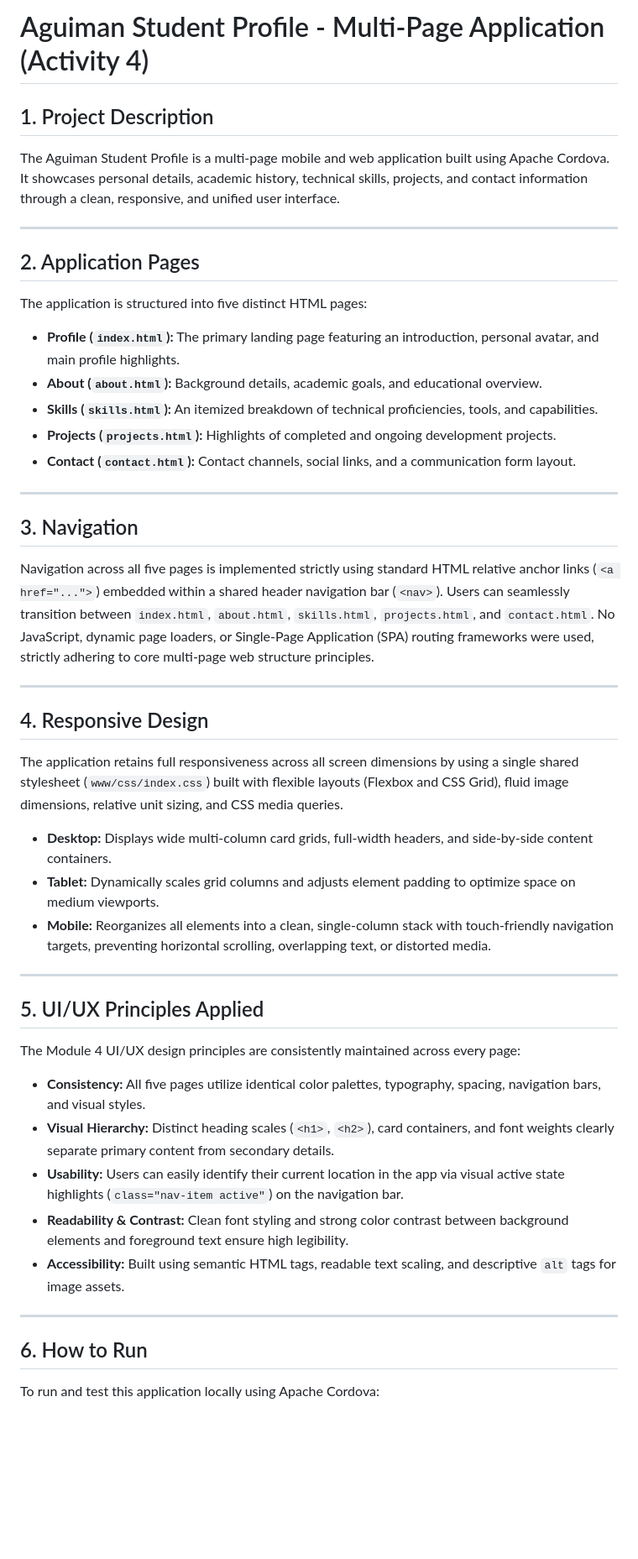
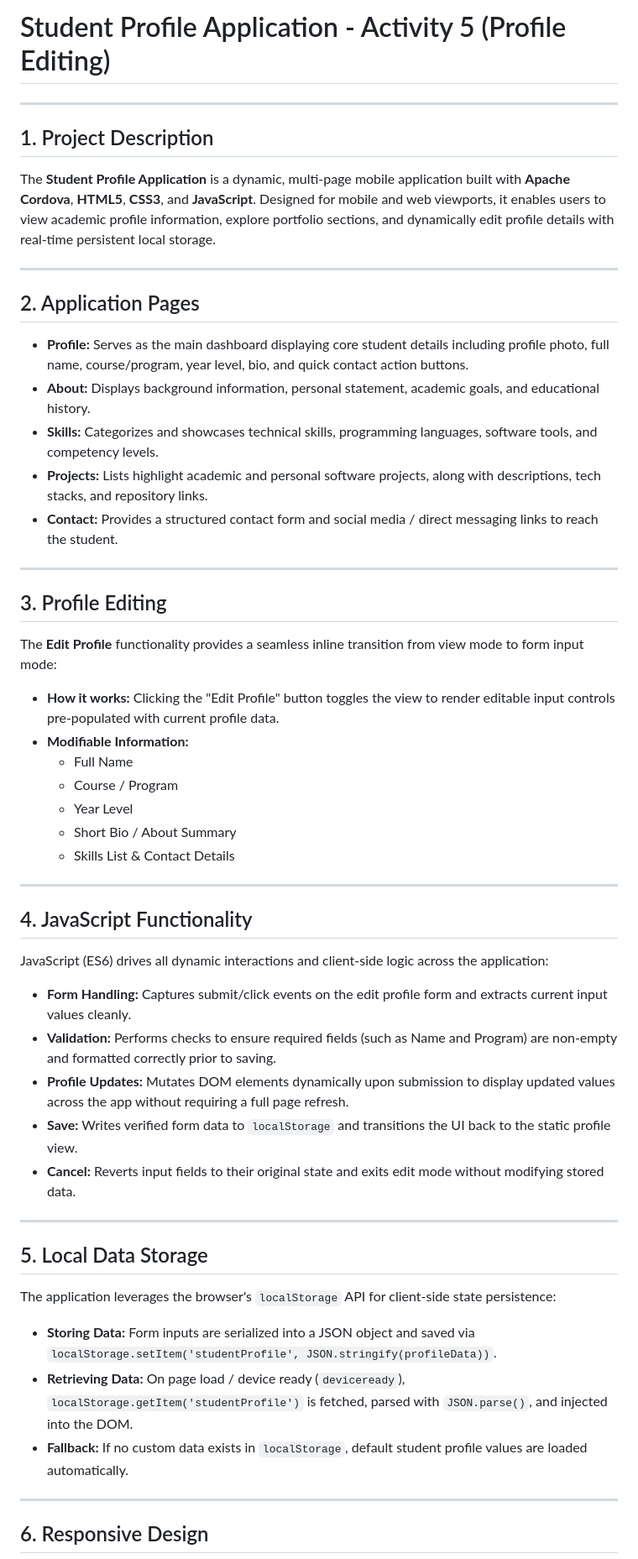
Before and after one commit to Aguiman-JoseKenneth/Aguiman_StudentProfile, a Markdown page: README.md, the part around one of its changes. Shown at 84% size. Rendered like a GitHub page; blank space fills up the shorter version.

```diff
--- a/README.md
+++ b/README.md
@@ -1,43 +1,54 @@
-# Aguiman Student Profile - Multi-Page Application (Activity 4)
+# Student Profile Application - Activity 5 (Profile Editing)
+
+---
 
 ## 1. Project Description
-The Aguiman Student Profile is a multi-page mobile and web application built using Apache Cordova. It showcases personal details, academic history, technical skills, projects, and contact information through a clean, responsive, and unified user interface.
+The **Student Profile Application** is a dynamic, multi-page mobile application built with **Apache Cordova**, **HTML5**, **CSS3**, and **JavaScript**. Designed for mobile and web viewports, it enables users to view academic profile information, explore portfolio sections, and dynamically edit profile details with real-time persistent local storage.
 
 ---
 
 ## 2. Application Pages
-The application is structured into five distinct HTML pages:
-* **Profile (`index.html`):** The primary landing page featuring an introduction, personal avatar, and main profile highlights.
-* **About (`about.html`):** Background details, academic goals, and educational overview.
-* **Skills (`skills.html`):** An itemized breakdown of technical proficiencies, tools, and capabilities.
-* **Projects (`projects.html`):** Highlights of completed and ongoing development projects.
-* **Contact (`contact.html`):** Contact channels, social links, and a communication form layout.
+
+- **Profile:** Serves as the main dashboard displaying core student details including profile photo, full name, course/program, year level, bio, and quick contact action buttons.
+- **About:** Displays background information, personal statement, academic goals, and educational history.
+- **Skills:** Categorizes and showcases technical skills, programming languages, software tools, and competency levels.
+- **Projects:** Lists highlight academic and personal software projects, along with descriptions, tech stacks, and repository links.
+- **Contact:** Provides a structured contact form and social media / direct messaging links to reach the student.
 
 ---
 
-## 3. Navigation
-Navigation across all five pages is implemented strictly using standard HTML relative anchor links (`<a href="...">`) embedded within a shared header navigation bar (`<nav>`). Users can seamlessly transition between `index.html`, `about.html`, `skills.html`, `projects.html`, and `contact.html`. No JavaScript, dynamic page loaders, or Single-Page Application (SPA) routing frameworks were used, strictly adhering to core multi-page web structure principles.
+## 3. Profile Editing
+
+The **Edit Profile** functionality provides a seamless inline transition from view mode to form input mode:
+- **How it works:** Clicking the "Edit Profile" button toggles the view to render editable input controls pre-populated with current profile data.
+- **Modifiable Information:**
+  - Full Name
+  - Course / Program
+  - Year Level
+  - Short Bio / About Summary
+  - Skills List & Contact Details
 
 ---
 
-## 4. Responsive Design
-The application retains full responsiveness across all screen dimensions by using a single shared stylesheet (`www/css/index.css`) built with flexible layouts (Flexbox and CSS Grid), fluid image dimensions, relative unit sizing, and CSS media queries.
-* **Desktop:** Displays wide multi-column card grids, full-width headers, and side-by-side content containers.
-* **Tablet:** Dynamically scales grid columns and adjusts element padding to optimize space on medium viewports.
-* **Mobile:** Reorganizes all elements into a clean, single-column stack with touch-friendly navigation targets, preventing horizontal scrolling, overlapping text, or distorted media.
+## 4. JavaScript Functionality
+
+JavaScript (ES6) drives all dynamic interactions and client-side logic across the application:
+- **Form Handling:** Captures submit/click events on the edit profile form and extracts current input values cleanly.
+- **Validation:** Performs checks to ensure required fields (such as Name and Program) are non-empty and formatted correctly prior to saving.
+- **Profile Updates:** Mutates DOM elements dynamically upon submission to display updated values across the app without requiring a full page refresh.
+- **Save:** Writes verified form data to `localStorage` and transitions the UI back to the static profile view.
+- **Cancel:** Reverts input fields to their original state and exits edit mode without modifying stored data.
 
 ---
 
-## 5. UI/UX Principles Applied
-The Module 4 UI/UX design principles are consistently maintained across every page:
-* **Consistency:** All five pages utilize identical color palettes, typography, spacing, navigation bars, and visual styles.
-* **Visual Hierarchy:** Distinct heading scales (`<h1>`, `<h2>`), card containers, and font weights clearly separate primary content from secondary details.
-* **Usability:** Users can easily identify their current location in the app via visual active state highlights (`class="nav-item active"`) on the navigation bar.
-* **Readability & Contrast:** Clean font styling and strong color contrast between background elements and foreground text ensure high legibility.
-* **Accessibility:** Built using semantic HTML tags, readable text scaling, and descriptive `alt` tags for image assets.
+## 5. Local Data Storage
+
+The application leverages the browser's `localStorage` API for client-side state persistence:
+- **Storing Data:** Form inputs are serialized into a JSON object and saved via `localStorage.setItem('studentProfile', JSON.stringify(profileData))`.
+- **Retrieving Data:** On page load / device ready (`deviceready`), `localStorage.getItem('studentProfile')` is fetched, parsed with `JSON.parse()`, and injected into the DOM.
+- **Fallback:** If no custom data exists in `localStorage`, default student profile values are loaded automatically.
 
 ---
 
-## 6. How to Run
-To run and test this application locally using Apache Cordova:
+## 6. Responsive Design
 
```
Also changed, not shown: other parts of README.md (+18 -18 lines).
